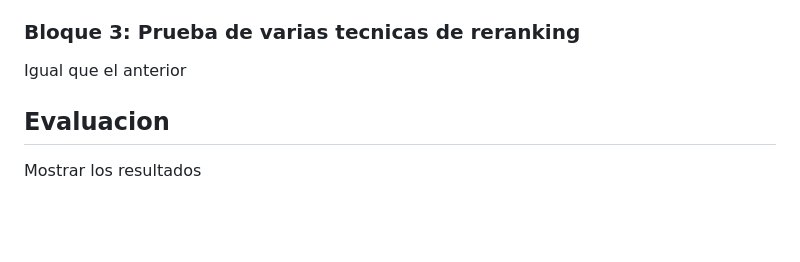
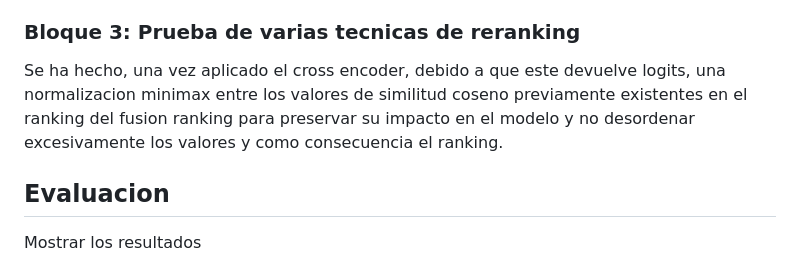
Before and after one commit to davidgc14/TalentCLEF-TaskA, a Markdown page: DevNotes.md, the part around the change. Drawn GitHub-style; blank space fills up the shorter version.

Commit message:
feat: New steps taken on reranking chapter

```diff
--- a/DevNotes.md
+++ b/DevNotes.md
@@ -74,7 +74,7 @@ https://gemini.google.com/share/8b7e9005b845
 
 ### Bloque 3: Prueba de varias tecnicas de reranking
 
-Igual que el anterior
+Se ha hecho, una vez aplicado el cross encoder, debido a que este devuelve logits, una normalizacion minimax entre los valores de similitud coseno previamente existentes en el ranking del fusion ranking para preservar su impacto en el modelo y no desordenar excesivamente los valores y como consecuencia el ranking.
 
 ## Evaluacion
 
```
